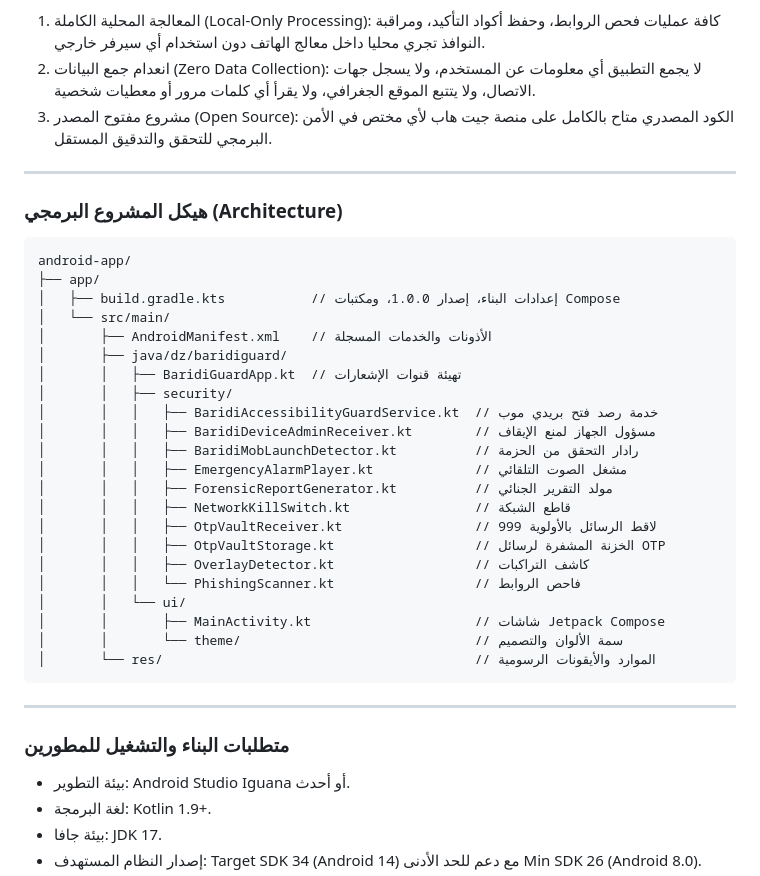
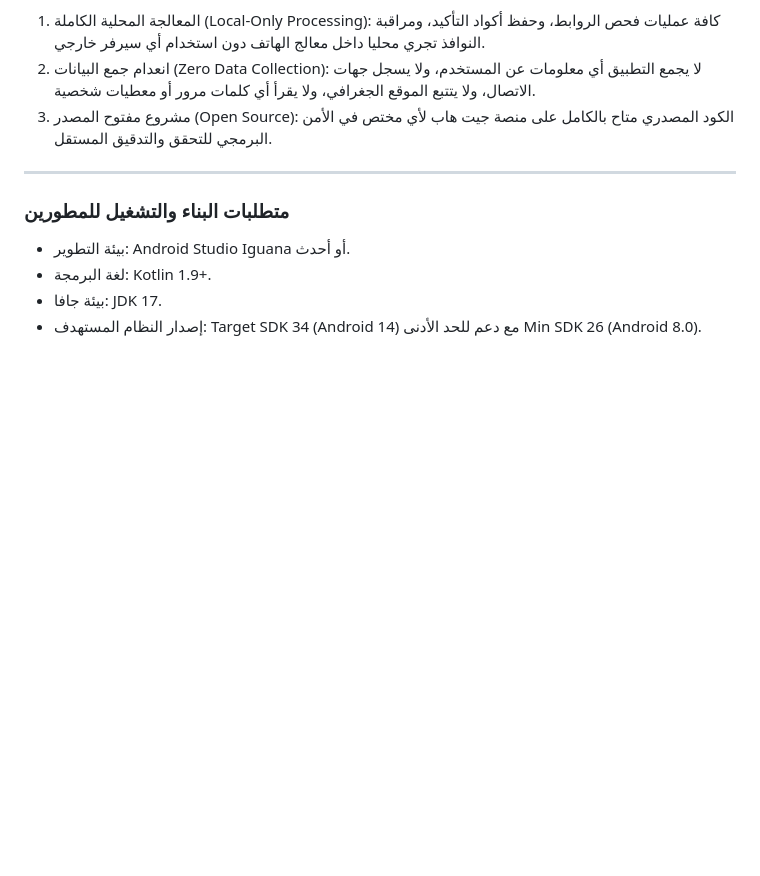
Before and after one commit to dzman05/BaridiGuard, a Markdown page: README.md, the part around one of its changes. Rendered like a GitHub page; blank space fills up the shorter version.

Commit message:
docs: add logo and remove project structure tree

````diff
--- a/README.md
+++ b/README.md
@@ -93,35 +97,6 @@ BaridiGuard هو مشروع برمجي أمني مستقل ومفتوح المص
 
 ---
 
-### هيكل المشروع البرمجي (Architecture)
-
-```text
-android-app/
-├── app/
-│   ├── build.gradle.kts           // إعدادات البناء، إصدار 1.0.0، ومكتبات Compose
-│   └── src/main/
-│       ├── AndroidManifest.xml    // الأذونات والخدمات المسجلة
-│       ├── java/dz/baridiguard/
-│       │   ├── BaridiGuardApp.kt  // تهيئة قنوات الإشعارات
-│       │   ├── security/
-│       │   │   ├── BaridiAccessibilityGuardService.kt  // خدمة رصد فتح بريدي موب
-│       │   │   ├── BaridiDeviceAdminReceiver.kt        // مسؤول الجهاز لمنع الإيقاف
-│       │   │   ├── BaridiMobLaunchDetector.kt          // رادار التحقق من الحزمة
-│       │   │   ├── EmergencyAlarmPlayer.kt             // مشغل الصوت التلقائي
-│       │   │   ├── ForensicReportGenerator.kt          // مولد التقرير الجنائي
-│       │   │   ├── NetworkKillSwitch.kt                // قاطع الشبكة
-│       │   │   ├── OtpVaultReceiver.kt                 // لاقط الرسائل بالأولوية 999
-│       │   │   ├── OtpVaultStorage.kt                  // الخزنة المشفرة لرسائل OTP
-│       │   │   ├── OverlayDetector.kt                  // كاشف التراكبات
-│       │   │   └── PhishingScanner.kt                  // فاحص الروابط
-│       │   └── ui/
-│       │       ├── MainActivity.kt                     // شاشات Jetpack Compose
-│       │       └── theme/                              // سمة الألوان والتصميم
-│       └── res/                                        // الموارد والأيقونات الرسومية
-```
-
----
-
 ### متطلبات البناء والتشغيل للمطورين
 
 * بيئة التطوير: Android Studio Iguana أو أحدث.
````
Also changed, not shown: other parts of README.md (+4 -0 lines).
